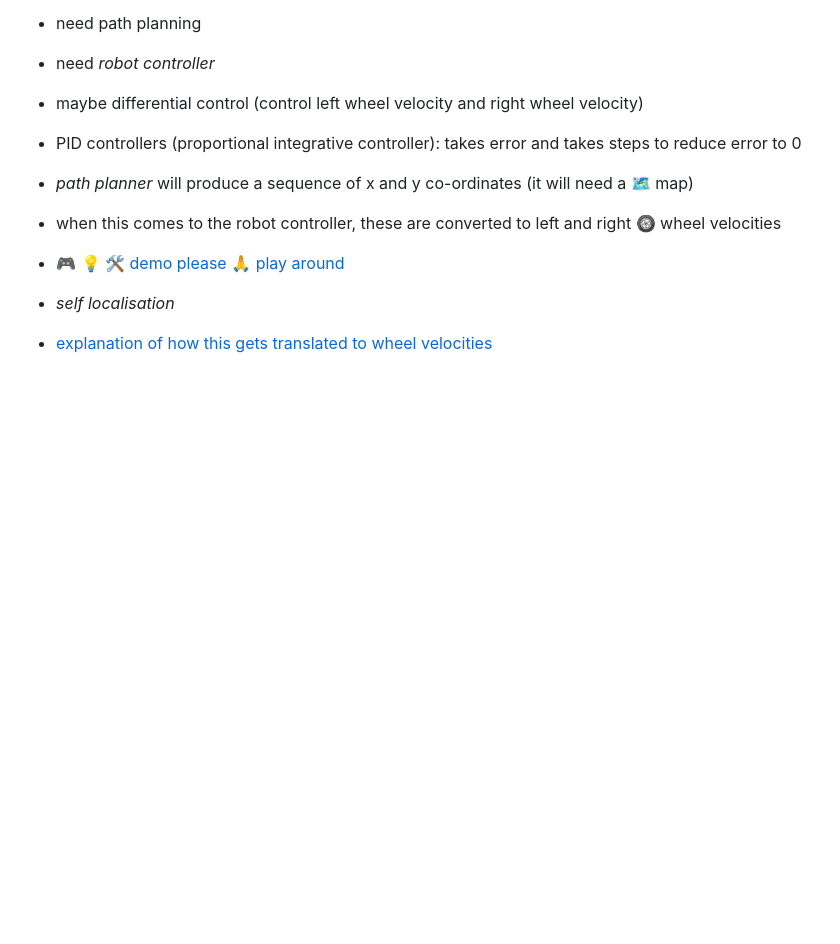
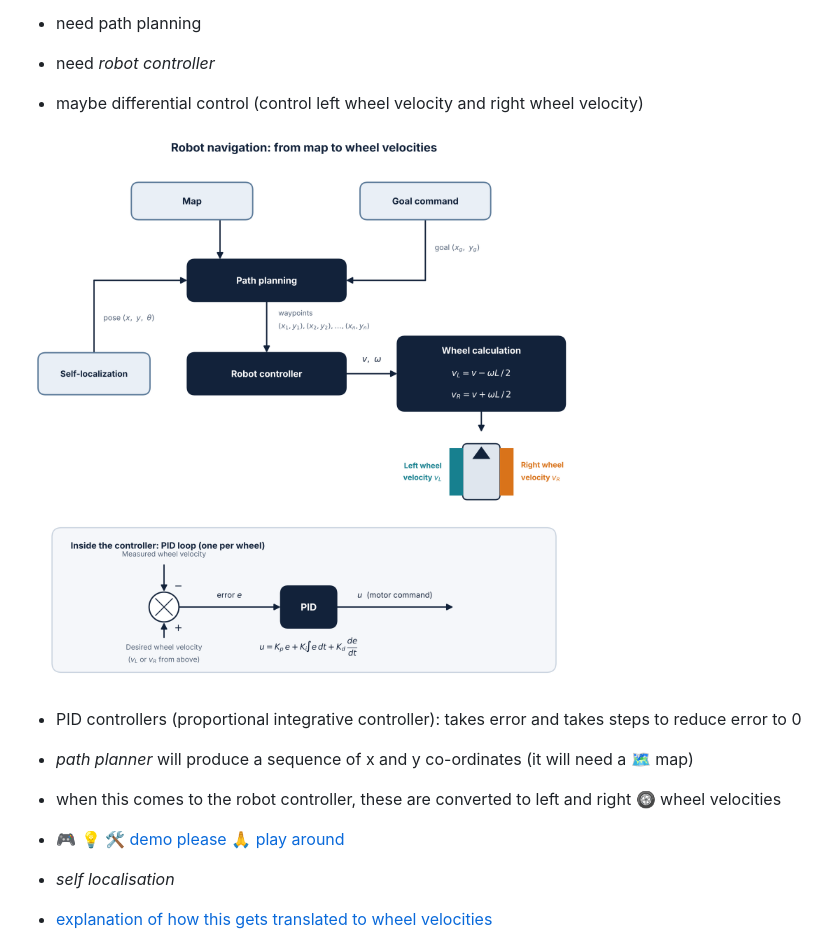
Before and after one commit to neelsoumya/teaching_robots_navigation, a Markdown page: navigation.md, the part around the change. Rendered like a GitHub page; pictures changed too: images/robot-navigation-diagram.png (added); blank space fills up the shorter version.

Commit message:
edits automated git

```diff
--- a/navigation.md
+++ b/navigation.md
@@ -80,6 +80,8 @@
 - need _robot controller_
 
 - maybe differential control (control left wheel velocity and right wheel velocity)
+
+![image](images/robot-navigation-diagram.png)
 
 - PID controllers (proportional integrative controller): takes error and takes steps to reduce error to 0
 
```
